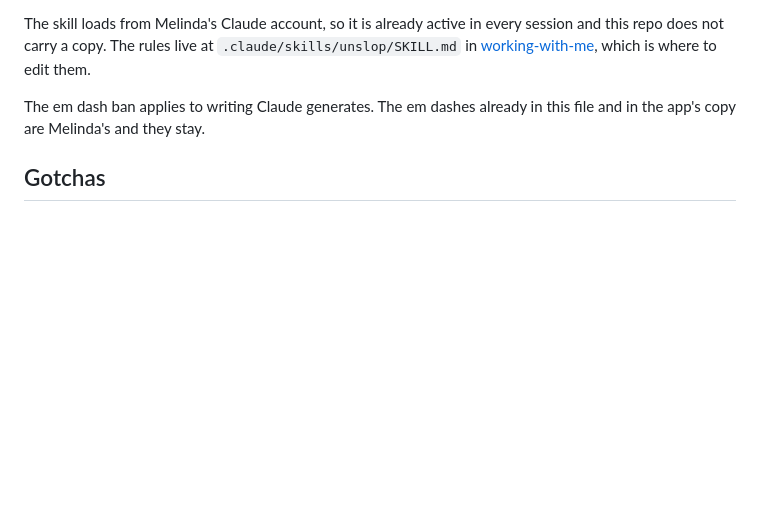
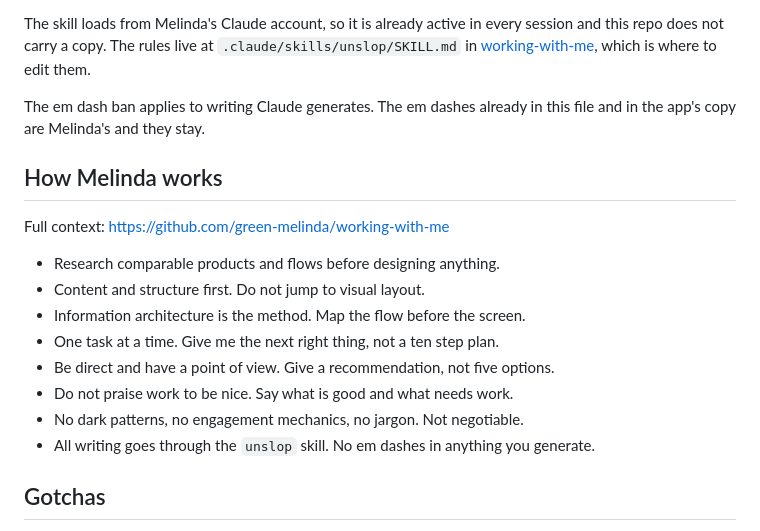
Before and after one commit to green-melinda/find-a-film, a Markdown page: CLAUDE.md, the part around the change. GitHub-like rendering; blank space fills up the shorter version.

Commit message:
Carry working context into web sessions
The personal CLAUDE.md lives in ~/.claude on one machine, so a cloud session
never sees it. Committing a short version means it travels with the clone.

Co-Authored-By: Claude Opus 5 <noreply@anthropic.com>
Claude-Session: https://claude.ai/code/session_01AeXNeNKBdN72StQuMhjN7T

```diff
--- a/CLAUDE.md
+++ b/CLAUDE.md
@@ -73,6 +73,19 @@ repo does not carry a copy. The rules live at `.claude/skills/unslop/SKILL.md` i
 The em dash ban applies to writing Claude generates. The em dashes already in this file and in
 the app's copy are Melinda's and they stay.
 
+## How Melinda works
+
+Full context: https://github.com/green-melinda/working-with-me
+
+- Research comparable products and flows before designing anything.
+- Content and structure first. Do not jump to visual layout.
+- Information architecture is the method. Map the flow before the screen.
+- One task at a time. Give me the next right thing, not a ten step plan.
+- Be direct and have a point of view. Give a recommendation, not five options.
+- Do not praise work to be nice. Say what is good and what needs work.
+- No dark patterns, no engagement mechanics, no jargon. Not negotiable.
+- All writing goes through the `unslop` skill. No em dashes in anything you generate.
+
 ## Gotchas
 
 - TMDB watch-provider IDs: one service can have several (ad tiers, rebrands). The map
```
